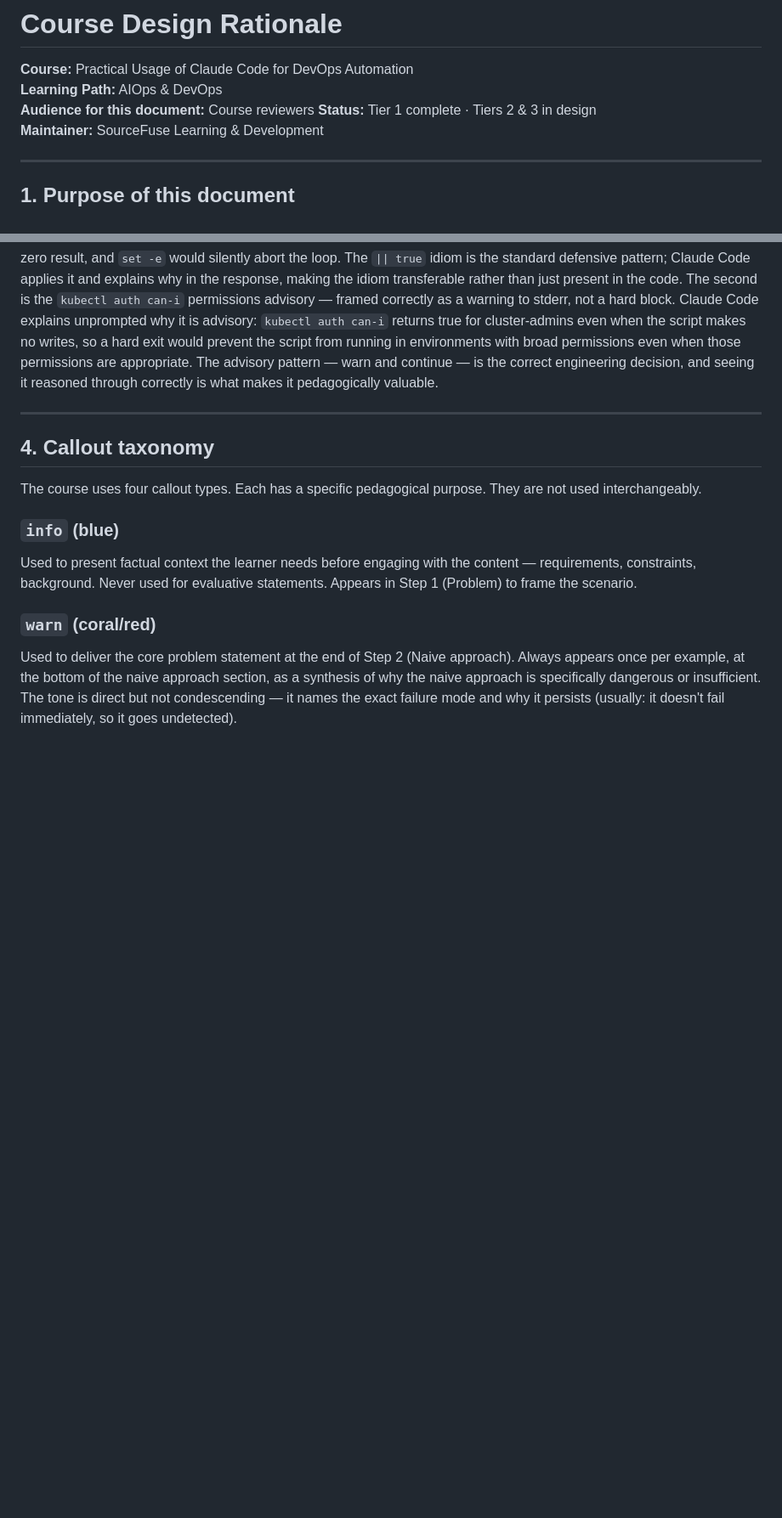
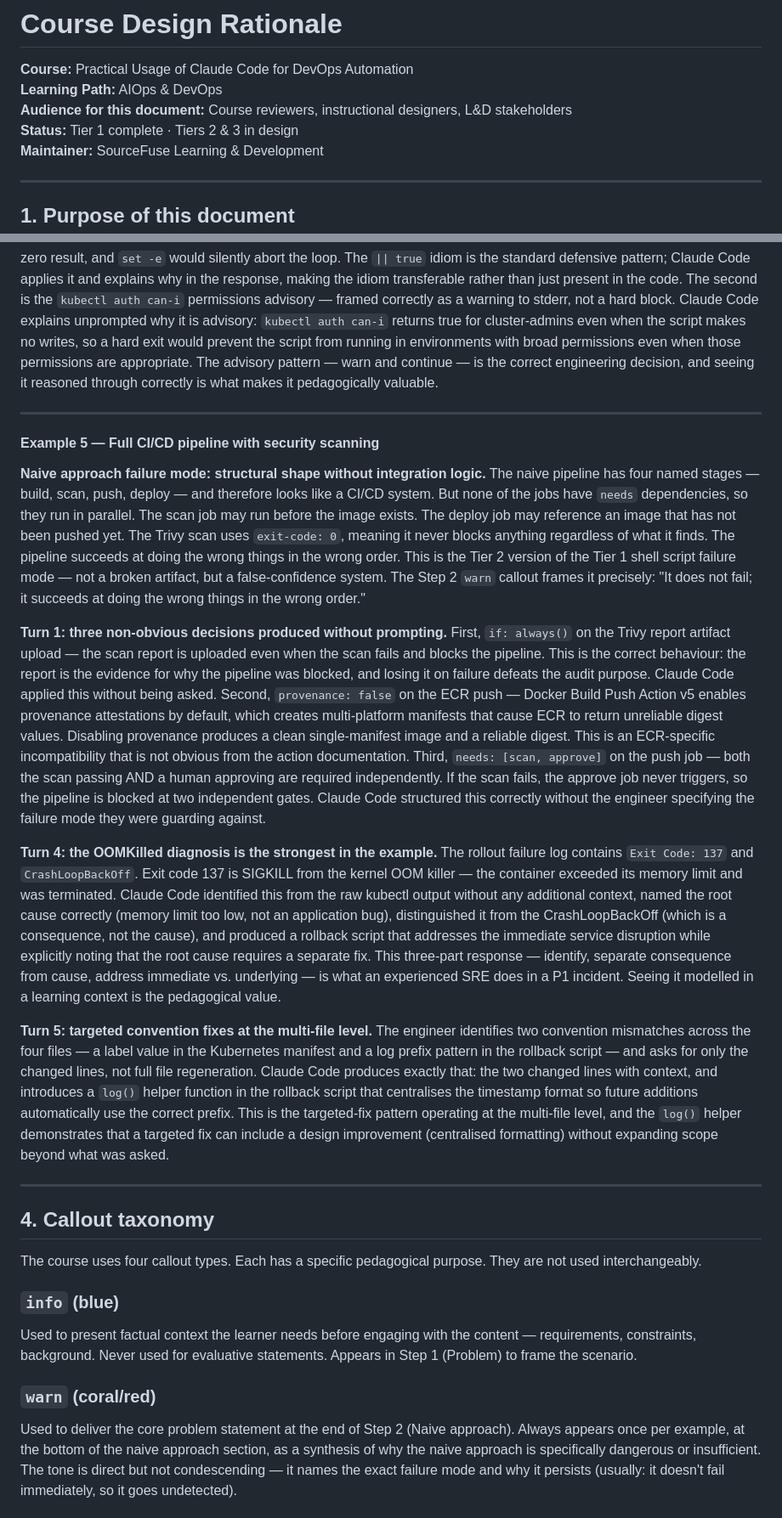
Before and after one commit to SFLearningDevelopment/ai-dev-ops, a Markdown page: COURSE-DESIGN-RATIONALE.md, 2 parts joined by grey strips. Shown at 85% size. Rendered like a GitHub page; blank space fills up the shorter version.

Commit message:
Revise audience details and expand course examples
Updated audience description and added examples to enhance course rationale.

```diff
--- a/COURSE-DESIGN-RATIONALE.md
+++ b/COURSE-DESIGN-RATIONALE.md
@@ -2,7 +2,7 @@
 
 **Course:** Practical Usage of Claude Code for DevOps Automation
 **Learning Path:** AIOps & DevOps
-**Audience for this document:** Course reviewers
+**Audience for this document:** Course reviewers, instructional designers, L&D stakeholders
 **Status:** Tier 1 complete · Tiers 2 & 3 in design
 **Maintainer:** SourceFuse Learning & Development
 
@@ -144,6 +144,22 @@ The Bash 3.2 vs 5.x arithmetic comparison behaviour inside `[[ ]]` is real, obsc
 
 **Turn 3: two genuinely tricky shell patterns handled correctly.**
 The first is `(( attempt++ )) || true` under `set -e`. Arithmetic expressions in `(( ))` exit with status 1 when the result is 0 (falsy in arithmetic terms). When `attempt` increments from 0 to 1, the result is 1 — truthy, no problem. But the pattern is fragile for any increment that produces a zero result, and `set -e` would silently abort the loop. The `|| true` idiom is the standard defensive pattern; Claude Code applies it and explains why in the response, making the idiom transferable rather than just present in the code. The second is the `kubectl auth can-i` permissions advisory — framed correctly as a warning to stderr, not a hard block. Claude Code explains unprompted why it is advisory: `kubectl auth can-i` returns true for cluster-admins even when the script makes no writes, so a hard exit would prevent the script from running in environments with broad permissions even when those permissions are appropriate. The advisory pattern — warn and continue — is the correct engineering decision, and seeing it reasoned through correctly is what makes it pedagogically valuable.
+
+---
+
+#### Example 5 — Full CI/CD pipeline with security scanning
+
+**Naive approach failure mode: structural shape without integration logic.**
+The naive pipeline has four named stages — build, scan, push, deploy — and therefore looks like a CI/CD system. But none of the jobs have `needs` dependencies, so they run in parallel. The scan job may run before the image exists. The deploy job may reference an image that has not been pushed yet. The Trivy scan uses `exit-code: 0`, meaning it never blocks anything regardless of what it finds. The pipeline succeeds at doing the wrong things in the wrong order. This is the Tier 2 version of the Tier 1 shell script failure mode — not a broken artifact, but a false-confidence system. The Step 2 `warn` callout frames it precisely: "It does not fail; it succeeds at doing the wrong things in the wrong order."
+
+**Turn 1: three non-obvious decisions produced without prompting.**
+First, `if: always()` on the Trivy report artifact upload — the scan report is uploaded even when the scan fails and blocks the pipeline. This is the correct behaviour: the report is the evidence for why the pipeline was blocked, and losing it on failure defeats the audit purpose. Claude Code applied this without being asked. Second, `provenance: false` on the ECR push — Docker Build Push Action v5 enables provenance attestations by default, which creates multi-platform manifests that cause ECR to return unreliable digest values. Disabling provenance produces a clean single-manifest image and a reliable digest. This is an ECR-specific incompatibility that is not obvious from the action documentation. Third, `needs: [scan, approve]` on the push job — both the scan passing AND a human approving are required independently. If the scan fails, the approve job never triggers, so the pipeline is blocked at two independent gates. Claude Code structured this correctly without the engineer specifying the failure mode they were guarding against.
+
+**Turn 4: the OOMKilled diagnosis is the strongest in the example.**
+The rollout failure log contains `Exit Code: 137` and `CrashLoopBackOff`. Exit code 137 is SIGKILL from the kernel OOM killer — the container exceeded its memory limit and was terminated. Claude Code identified this from the raw kubectl output without any additional context, named the root cause correctly (memory limit too low, not an application bug), distinguished it from the CrashLoopBackOff (which is a consequence, not the cause), and produced a rollback script that addresses the immediate service disruption while explicitly noting that the root cause requires a separate fix. This three-part response — identify, separate consequence from cause, address immediate vs. underlying — is what an experienced SRE does in a P1 incident. Seeing it modelled in a learning context is the pedagogical value.
+
+**Turn 5: targeted convention fixes at the multi-file level.**
+The engineer identifies two convention mismatches across the four files — a label value in the Kubernetes manifest and a log prefix pattern in the rollback script — and asks for only the changed lines, not full file regeneration. Claude Code produces exactly that: the two changed lines with context, and introduces a `log()` helper function in the rollback script that centralises the timestamp format so future additions automatically use the correct prefix. This is the targeted-fix pattern operating at the multi-file level, and the `log()` helper demonstrates that a targeted fix can include a design improvement (centralised formatting) without expanding scope beyond what was asked.
 
 ---
 
```
Also changed, not shown: other parts of COURSE-DESIGN-RATIONALE.md (+1 -1 lines).
